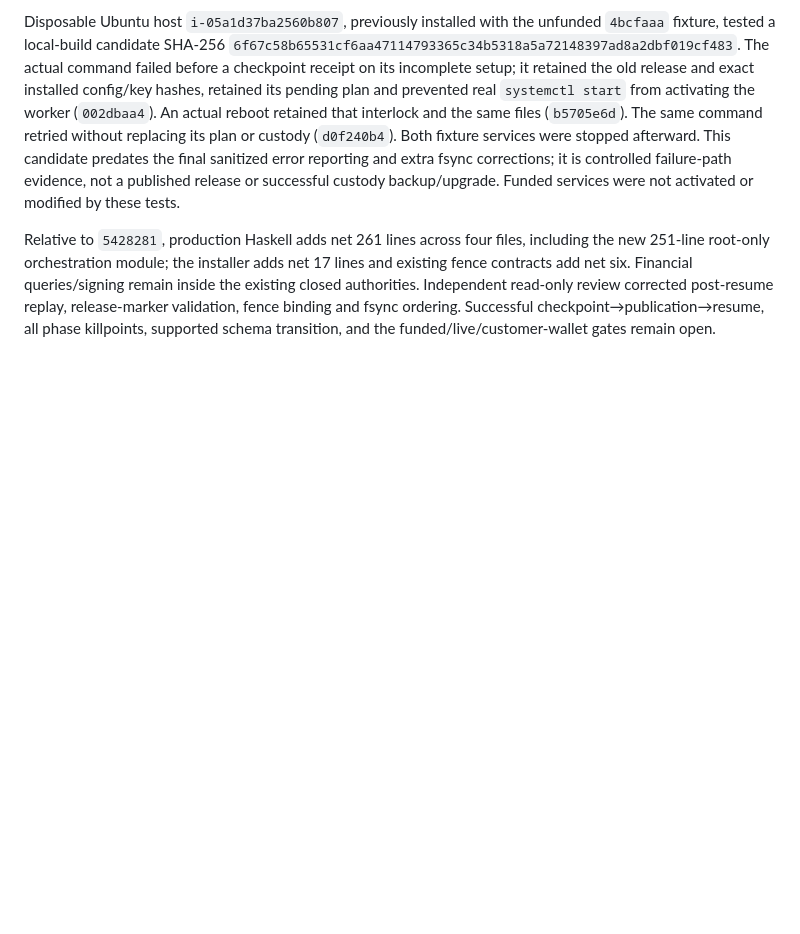
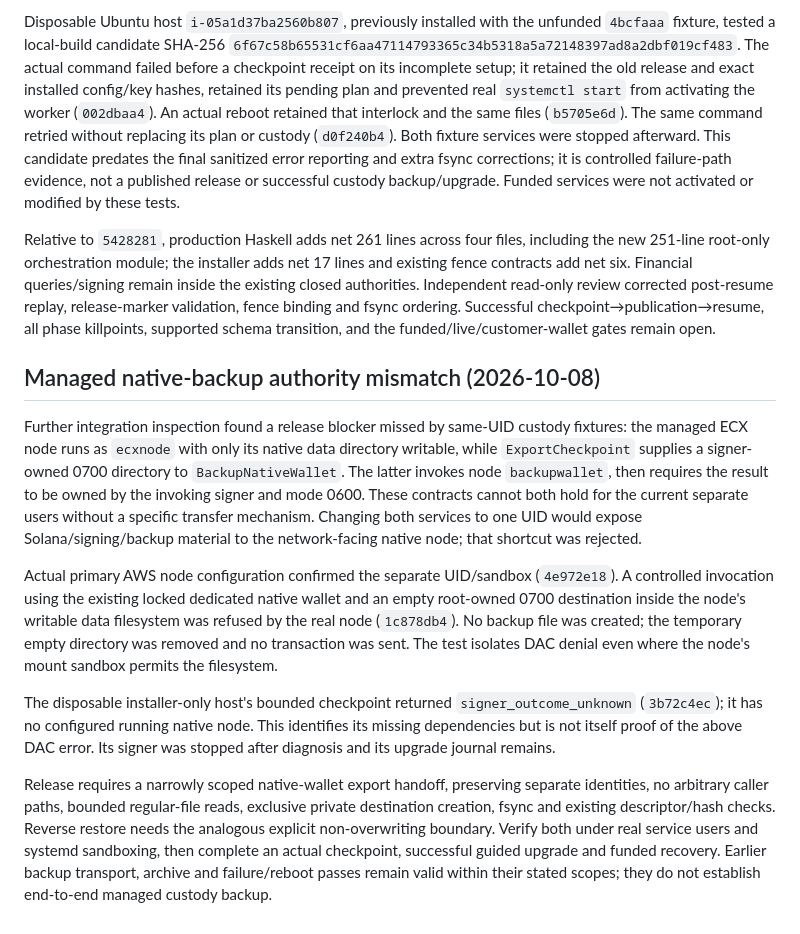
Before and after one commit to freewillydev/ecx-solana-bridge, a Markdown page: 2-Wrap-Unwrap-Server/docs/RELEASE-REVIEW.md, the part around the change. Rendered like a GitHub page; blank space fills up the shorter version.

Commit message:
Record verified managed-node custody backup boundary blocker

```diff
--- a/2-Wrap-Unwrap-Server/docs/RELEASE-REVIEW.md
+++ b/2-Wrap-Unwrap-Server/docs/RELEASE-REVIEW.md
@@ -2001,3 +2001,36 @@ inside the existing closed authorities. Independent read-only review corrected
 post-resume replay, release-marker validation, fence binding and fsync ordering.
 Successful checkpoint→publication→resume, all phase killpoints, supported schema
 transition, and the funded/live/customer-wallet gates remain open.
+
+
+## Managed native-backup authority mismatch (2026-10-08)
+
+Further integration inspection found a release blocker missed by same-UID custody
+fixtures: the managed ECX node runs as `ecxnode` with only its native data directory
+writable, while `ExportCheckpoint` supplies a signer-owned 0700 directory to
+`BackupNativeWallet`. The latter invokes node `backupwallet`, then requires the
+result to be owned by the invoking signer and mode 0600. These contracts cannot
+both hold for the current separate users without a specific transfer mechanism.
+Changing both services to one UID would expose Solana/signing/backup material to
+the network-facing native node; that shortcut was rejected.
+
+Actual primary AWS node configuration confirmed the separate UID/sandbox
+(`4e972e18`). A controlled invocation using the existing locked dedicated native
+wallet and an empty root-owned 0700 destination inside the node's writable data
+filesystem was refused by the real node (`1c878db4`). No backup file was created;
+the temporary empty directory was removed and no transaction was sent. The test
+isolates DAC denial even where the node's mount sandbox permits the filesystem.
+
+The disposable installer-only host's bounded checkpoint returned
+`signer_outcome_unknown` (`3b72c4ec`); it has no configured running native node.
+This identifies its missing dependencies but is not itself proof of the above
+DAC error. Its signer was stopped after diagnosis and its upgrade journal remains.
+
+Release requires a narrowly scoped native-wallet export handoff, preserving
+separate identities, no arbitrary caller paths, bounded regular-file reads,
+exclusive private destination creation, fsync and existing descriptor/hash checks.
+Reverse restore needs the analogous explicit non-overwriting boundary. Verify
+both under real service users and systemd sandboxing, then complete an actual
+checkpoint, successful guided upgrade and funded recovery. Earlier backup transport,
+archive and failure/reboot passes remain valid within their stated scopes; they do
+not establish end-to-end managed custody backup.
```
Also changed, not shown: 2-Wrap-Unwrap-Server/docs/IMPLEMENTATION-PLAN.md (+10 -1 lines).
